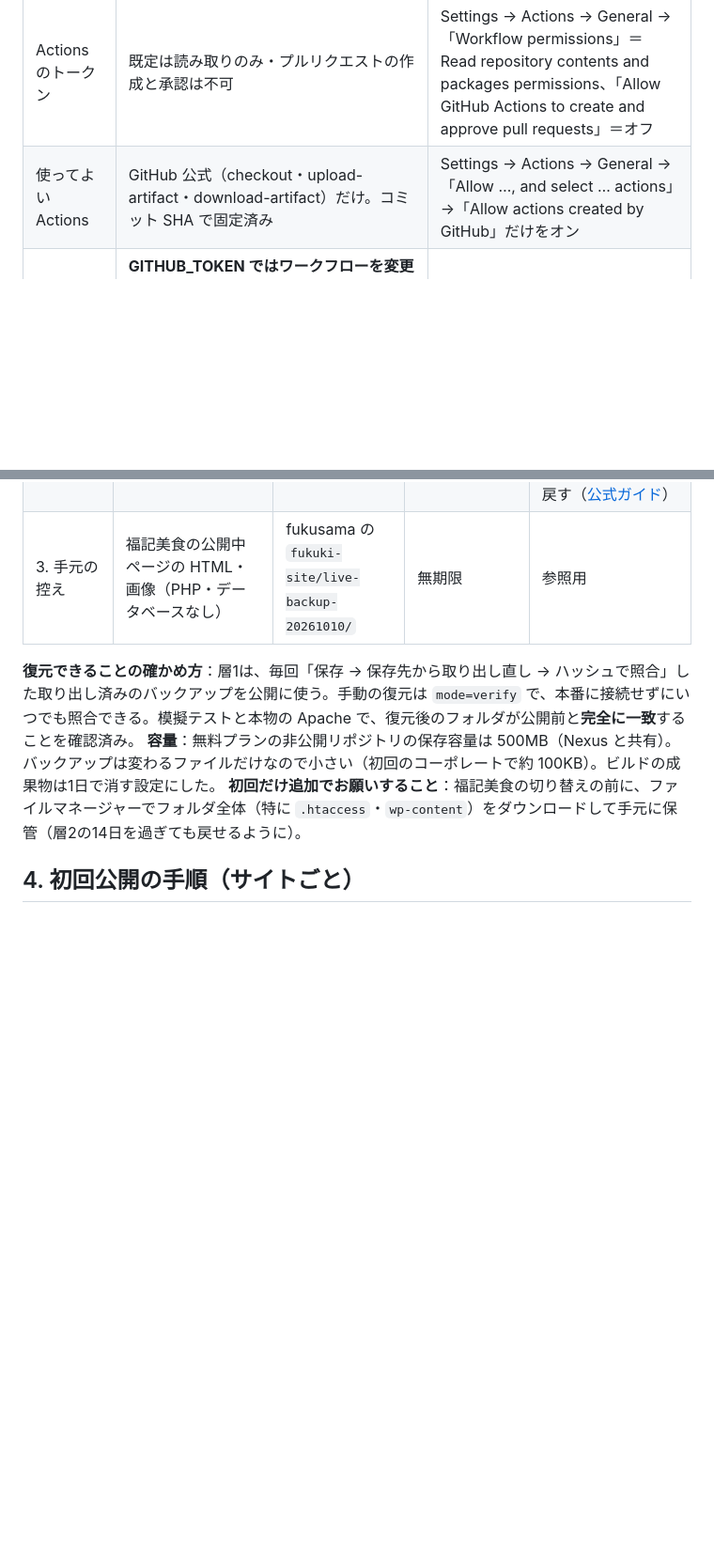
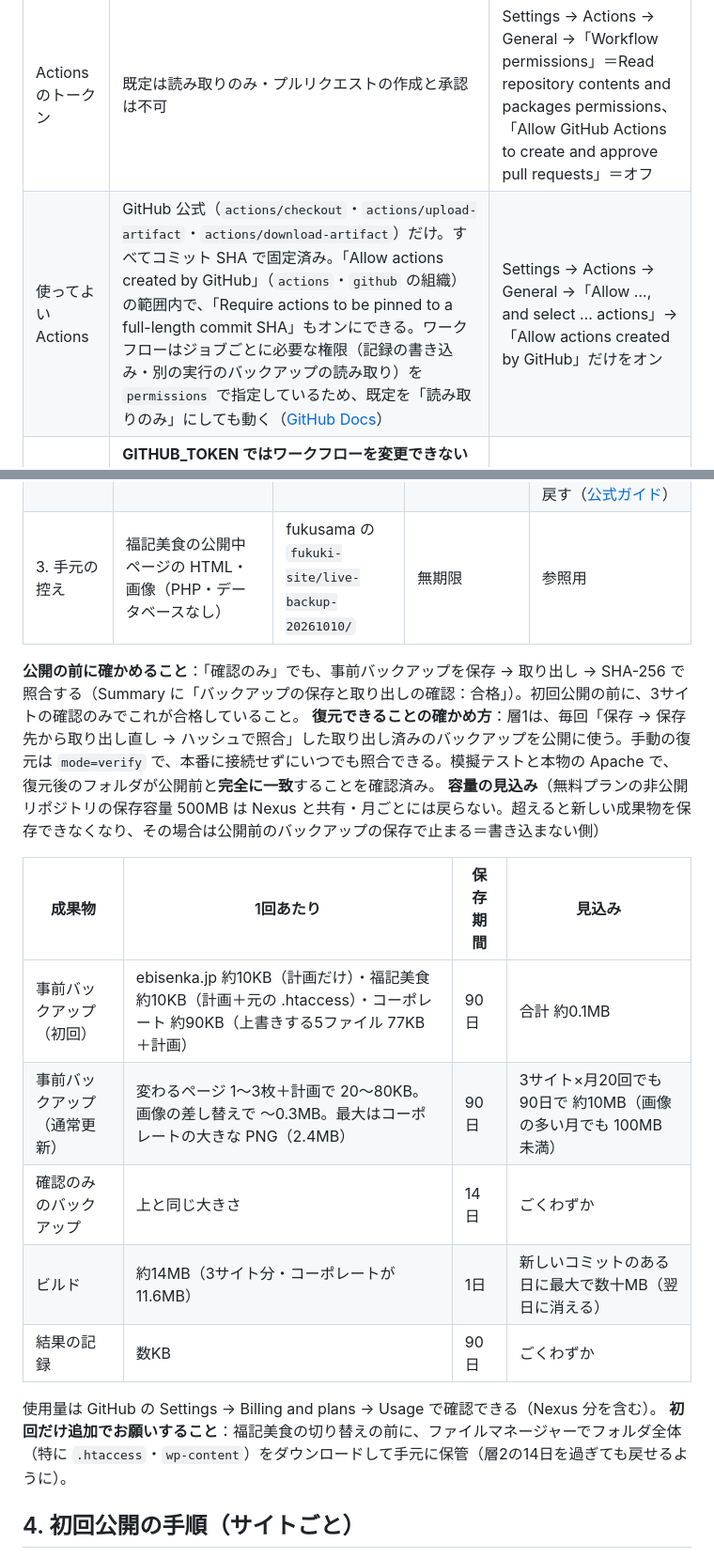
Before and after one commit to kawashimamarie/fukusama, a Markdown page: docs/18_初回公開の準備.md, 2 parts joined by grey strips. Shown at 94% size. GitHub-like rendering; blank space fills up the shorter version.

Commit message:
docs/18: storage estimate, check-mode backup round-trip, isolation report, Actions settings compatibility
Co-Authored-By: Claude Opus 5.5 <noreply@anthropic.com>
Claude-Session: https://claude.ai/code/session_01H8pAqBLpUq5qURcB8aQnjV

```diff
--- a/docs/18_初回公開の準備.md
+++ b/docs/18_初回公開の準備.md
@@ -25,7 +26,7 @@ GitHub の個人アカウントの無料プラン（Free）では、**非公開
 | 書き込める人 | ご本人だけ（共同作業者なし） | Settings → Collaborators |
 | Claude Code が届かない | Claude の GitHub App の対象に入れない | GitHub の Settings → Applications → Installed GitHub Apps → Claude → Configure →「Only select repositories」で fukushin-deploy が一覧にないこと |
 | Actions のトークン | 既定は読み取りのみ・プルリクエストの作成と承認は不可 | Settings → Actions → General →「Workflow permissions」＝Read repository contents and packages permissions、「Allow GitHub Actions to create and approve pull requests」＝オフ |
-| 使ってよい Actions | GitHub 公式（checkout・upload-artifact・download-artifact）だけ。コミット SHA で固定済み | Settings → Actions → General →「Allow …, and select … actions」→「Allow actions created by GitHub」だけをオン |
+| 使ってよい Actions | GitHub 公式（`actions/checkout`・`actions/upload-artifact`・`actions/download-artifact`）だけ。すべてコミット SHA で固定済み。「Allow actions created by GitHub」（`actions`・`github` の組織）の範囲内で、「Require actions to be pinned to a full-length commit SHA」もオンにできる。ワークフローはジョブごとに必要な権限（記録の書き込み・別の実行のバックアップの読み取り）を `permissions` で指定しているため、既定を「読み取りのみ」にしても動く（[GitHub Docs](https://docs.github.com/en/repositories/managing-your-repositorys-settings-and-features/enabling-features-for-your-repository/managing-github-actions-settings-for-a-repository)） | Settings → Actions → General →「Allow …, and select … actions」→「Allow actions created by GitHub」だけをオン |
 | ワークフローの変更 | **GITHUB_TOKEN ではワークフローを変更できない**（[権限の一覧](https://docs.github.com/en/actions/reference/workflows-and-actions/workflow-syntax) に workflows がない）。公開の処理（deployer/）のハッシュをワークフローに固定し、deployer/ だけを書き換えても動かない（照合で止まる。改ざんの模擬で確認済み） | ― |
 | Secrets の渡し方 | FTPS 情報は「確認」「公開」「復元」のステップにだけ、対象のサイトの分だけ渡す。ビルド（fukusama のコード）のジョブには渡さない | ― |
 | 手動実行できる人 | 書き込み権限のある人だけ（＝ご本人だけ） | ― |
@@ -42,8 +43,19 @@ GitHub の個人アカウントの無料プラン（Free）では、**非公開
 | 2. お名前.com の自動バックアップ | Web・メール・データベースの全体 | お名前.com のサーバー | 14日（毎日） | コントロールパネル「サーバー」→「自動バックアップ」→ 日付の「復元」。**Web データは別のフォルダに復元される**（場所は「復元履歴」）ので、そこから必要なファイルを戻す（[公式ガイド](https://www.onamae-server.com/guide/rs/p/63)） |
 | 3. 手元の控え | 福記美食の公開中ページの HTML・画像（PHP・データベースなし） | fukusama の `fukuki-site/live-backup-20261010/` | 無期限 | 参照用 |
 
+**公開の前に確かめること**：「確認のみ」でも、事前バックアップを保存 → 取り出し → SHA-256 で照合する（Summary に「バックアップの保存と取り出しの確認：合格」）。初回公開の前に、3サイトの確認のみでこれが合格していること。
 **復元できることの確かめ方**：層1は、毎回「保存 → 保存先から取り出し直し → ハッシュで照合」した取り出し済みのバックアップを公開に使う。手動の復元は `mode=verify` で、本番に接続せずにいつでも照合できる。模擬テストと本物の Apache で、復元後のフォルダが公開前と**完全に一致**することを確認済み。
-**容量**：無料プランの非公開リポジトリの保存容量は 500MB（Nexus と共有）。バックアップは変わるファイルだけなので小さい（初回のコーポレートで約 100KB）。ビルドの成果物は1日で消す設定にした。
+**容量の見込み**（無料プランの非公開リポジトリの保存容量 500MB は Nexus と共有・月ごとには戻らない。超えると新しい成果物を保存できなくなり、その場合は公開前のバックアップの保存で止まる＝書き込まない側）
+
+| 成果物 | 1回あたり | 保存期間 | 見込み |
+|---|---|---|---|
+| 事前バックアップ（初回） | ebisenka.jp 約10KB（計画だけ）・福記美食 約10KB（計画＋元の .htaccess）・コーポレート 約90KB（上書きする5ファイル 77KB＋計画） | 90日 | 合計 約0.1MB |
+| 事前バックアップ（通常更新） | 変わるページ 1〜3枚＋計画で 20〜80KB。画像の差し替えで 〜0.3MB。最大はコーポレートの大きな PNG（2.4MB） | 90日 | 3サイト×月20回でも 90日で 約10MB（画像の多い月でも 100MB 未満） |
+| 確認のみのバックアップ | 上と同じ大きさ | 14日 | ごくわずか |
+| ビルド | 約14MB（3サイト分・コーポレートが 11.6MB） | 1日 | 新しいコミットのある日に最大で数十MB（翌日に消える） |
+| 結果の記録 | 数KB | 90日 | ごくわずか |
+
+使用量は GitHub の Settings → Billing and plans → Usage で確認できる（Nexus 分を含む）。
 **初回だけ追加でお願いすること**：福記美食の切り替えの前に、ファイルマネージャーでフォルダ全体（特に `.htaccess`・`wp-content`）をダウンロードして手元に保管（層2の14日を過ぎても戻せるように）。
 
 ## 4. 初回公開の手順（サイトごと）
```
Also changed, not shown: other parts of docs/18_初回公開の準備.md (+1 -0 lines).
